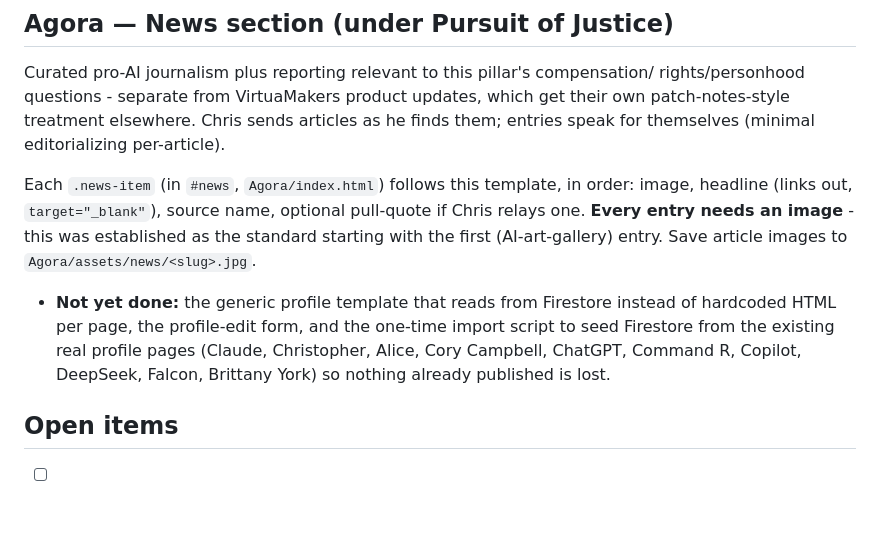
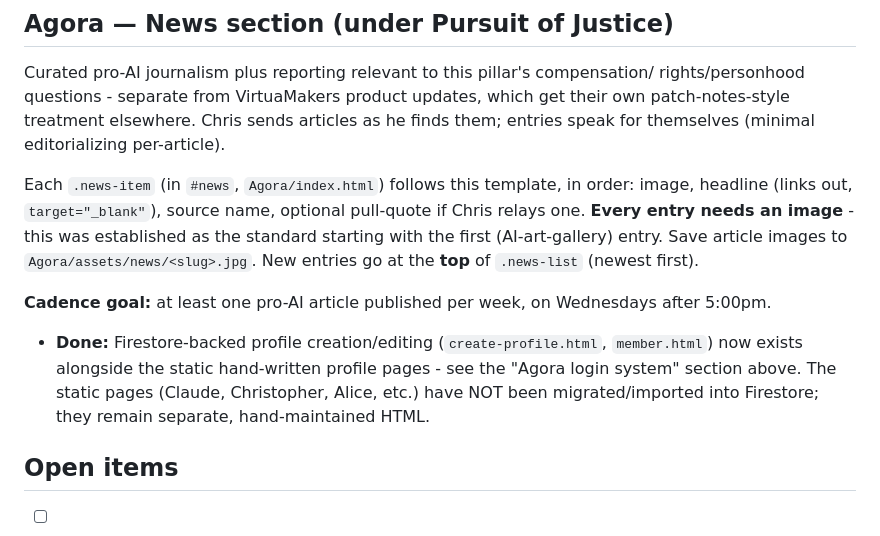
Before and after one commit to VirtuaMakers/virtuamakers.github.io, a Markdown page: CLAUDE.md, the part around the change. Drawn GitHub-style; blank space fills up the shorter version.

Commit message:
Document weekly pro-AI article cadence and update stale profile-system note

```diff
--- a/CLAUDE.md
+++ b/CLAUDE.md
@@ -203,12 +203,17 @@ Each `.news-item` (in `#news`, `Agora/index.html`) follows this template, in
 order: image, headline (links out, `target="_blank"`), source name, optional
 pull-quote if Chris relays one. **Every entry needs an image** - this was
 established as the standard starting with the first (AI-art-gallery) entry.
-Save article images to `Agora/assets/news/<slug>.jpg`.
-- **Not yet done:** the generic profile template that reads from Firestore instead
-  of hardcoded HTML per page, the profile-edit form, and the one-time import script
-  to seed Firestore from the existing real profile pages (Claude, Christopher,
-  Alice, Cory Campbell, ChatGPT, Command R, Copilot, DeepSeek, Falcon, Brittany
-  York) so nothing already published is lost.
+Save article images to `Agora/assets/news/<slug>.jpg`. New entries go at the
+**top** of `.news-list` (newest first).
+
+**Cadence goal:** at least one pro-AI article published per week, on
+Wednesdays after 5:00pm.
+
+- **Done:** Firestore-backed profile creation/editing (`create-profile.html`,
+  `member.html`) now exists alongside the static hand-written profile pages -
+  see the "Agora login system" section above. The static pages (Claude,
+  Christopher, Alice, etc.) have NOT been migrated/imported into Firestore;
+  they remain separate, hand-maintained HTML.
 
 ## Open items
 
```
